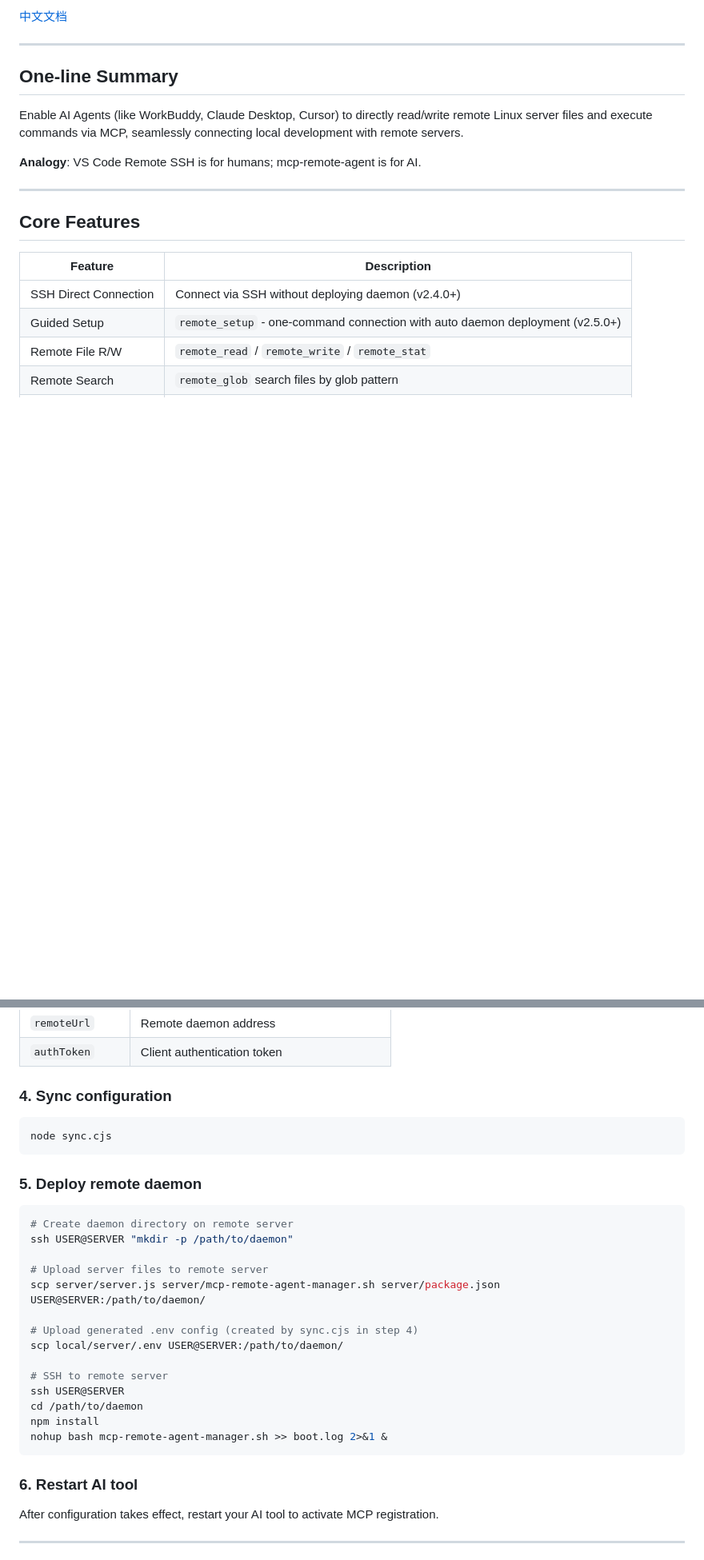
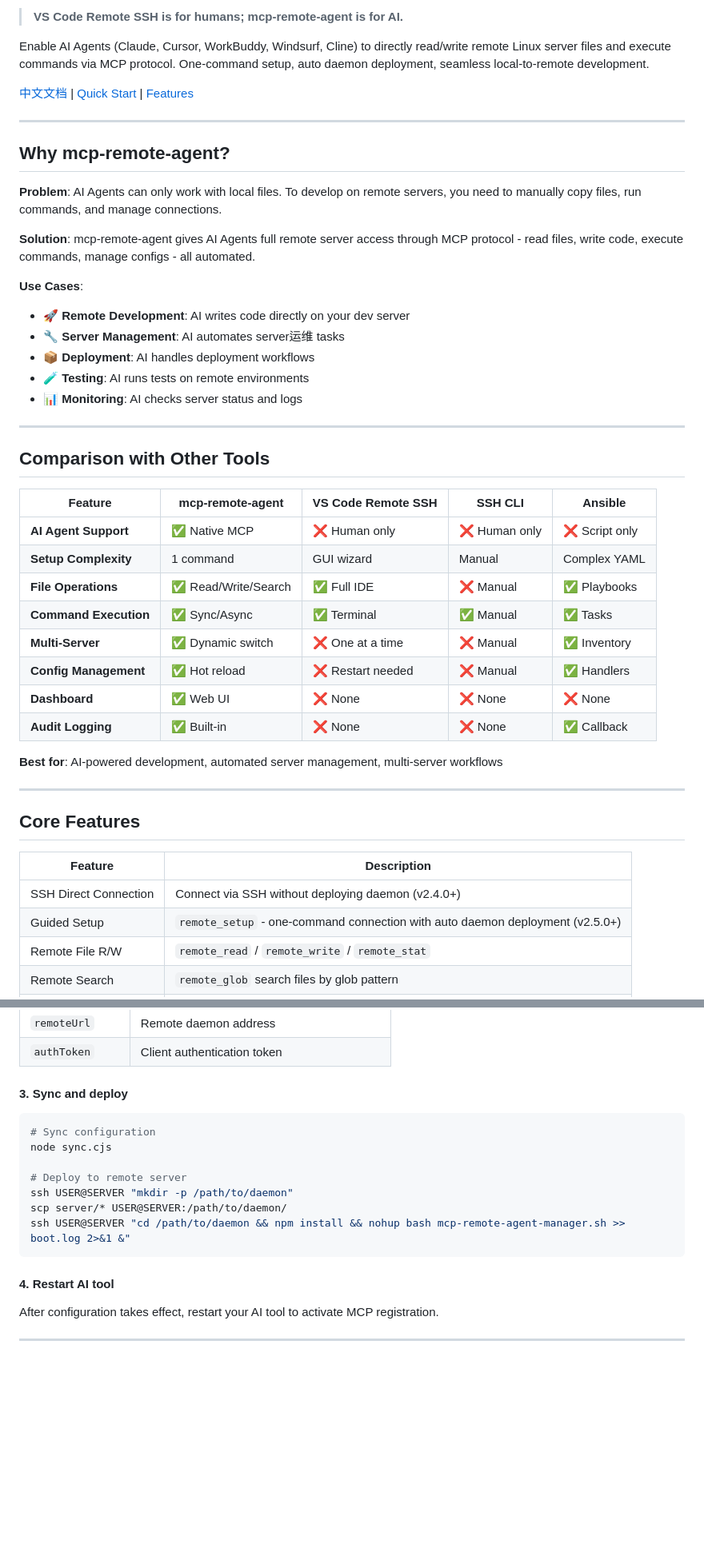
Before and after one commit to knownothing20/AgentPort, a Markdown page: README.md, 2 parts joined by grey strips. Shown at 80% size. Rendered like a GitHub page; folded sections open; blank space fills up the shorter version.

Commit message:
docs: optimize README for SEO/GEO with one-command setup and tool comparison

````diff
--- a/README.md
+++ b/README.md
@@ -9,13 +6,41 @@ Enable AI Agents to operate remote Linux servers through MCP protocol, seamlessl
 
-[中文文档](./README_CN.md)
+> **VS Code Remote SSH is for humans; mcp-remote-agent is for AI.**
+
+Enable AI Agents (Claude, Cursor, WorkBuddy, Windsurf, Cline) to directly read/write remote Linux server files and execute commands via MCP protocol. One-command setup, auto daemon deployment, seamless local-to-remote development.
+
+[中文文档](./README_CN.md) | [Quick Start](#quick-start) | [Features](#core-features)
 
 ---
 
-## One-line Summary
+## Why mcp-remote-agent?
 
-Enable AI Agents (like WorkBuddy, Claude Desktop, Cursor) to directly read/write remote Linux server files and execute commands via MCP, seamlessly connecting local development with remote servers.
+**Problem**: AI Agents can only work with local files. To develop on remote servers, you need to manually copy files, run commands, and manage connections.
 
-**Analogy**: VS Code Remote SSH is for humans; mcp-remote-agent is for AI.
+**Solution**: mcp-remote-agent gives AI Agents full remote server access through MCP protocol - read files, write code, execute commands, manage configs - all automated.
+
+**Use Cases**:
+- 🚀 **Remote Development**: AI writes code directly on your dev server
+- 🔧 **Server Management**: AI automates server运维 tasks
+- 📦 **Deployment**: AI handles deployment workflows
+- 🧪 **Testing**: AI runs tests on remote environments
+- 📊 **Monitoring**: AI checks server status and logs
+
+---
+
+## Comparison with Other Tools
+
+| Feature | mcp-remote-agent | VS Code Remote SSH | SSH CLI | Ansible |
+|---------|------------------|-------------------|---------|---------|
+| **AI Agent Support** | ✅ Native MCP | ❌ Human only | ❌ Human only | ❌ Script only |
+| **Setup Complexity** | 1 command | GUI wizard | Manual | Complex YAML |
+| **File Operations** | ✅ Read/Write/Search | ✅ Full IDE | ❌ Manual | ✅ Playbooks |
+| **Command Execution** | ✅ Sync/Async | ✅ Terminal | ✅ Manual | ✅ Tasks |
+| **Multi-Server** | ✅ Dynamic switch | ❌ One at a time | ❌ Manual | ✅ Inventory |
+| **Config Management** | ✅ Hot reload | ❌ Restart needed | ❌ Manual | ✅ Handlers |
+| **Dashboard** | ✅ Web UI | ❌ None | ❌ None | ❌ None |
+| **Audit Logging** | ✅ Built-in | ❌ None | ❌ None | ✅ Callback |
+
+**Best for**: AI-powered development, automated server management, multi-server workflows
 
 ---
 
@@ -68,31 +108,18 @@ Key variables:
 | `remoteUrl` | Remote daemon address |
 | `authToken` | Client authentication token |
 
-### 4. Sync configuration
+#### 3. Sync and deploy
 
 ```bash
+# Sync configuration
 node sync.cjs
+
+# Deploy to remote server
+ssh USER@SERVER "mkdir -p /path/to/daemon"
+scp server/* USER@SERVER:/path/to/daemon/
+ssh USER@SERVER "cd /path/to/daemon && npm install && nohup bash mcp-remote-agent-manager.sh >> boot.log 2>&1 &"
 ```
 
-### 5. Deploy remote daemon
-
-```bash
-# Create daemon directory on remote server
-ssh USER@SERVER "mkdir -p /path/to/daemon"
-
-# Upload server files to remote server
-scp server/server.js server/mcp-remote-agent-manager.sh server/package.json USER@SERVER:/path/to/daemon/
-
-# Upload generated .env config (created by sync.cjs in step 4)
-scp local/server/.env USER@SERVER:/path/to/daemon/
-
-# SSH to remote server
-ssh USER@SERVER
-cd /path/to/daemon
-npm install
-nohup bash mcp-remote-agent-manager.sh >> boot.log 2>&1 &
-```
-
-### 6. Restart AI tool
+#### 4. Restart AI tool
 
 After configuration takes effect, restart your AI tool to activate MCP registration.
````
Also changed, not shown: other parts of README.md (+26 -12 lines), README_CN.md (+71 -40 lines).
